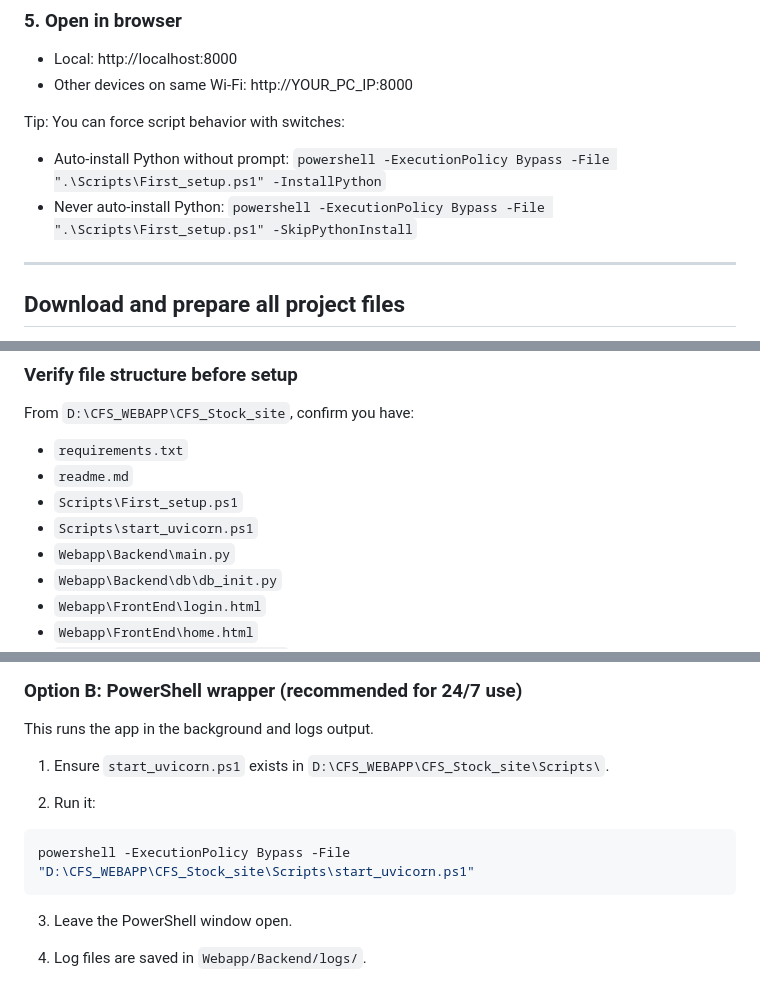
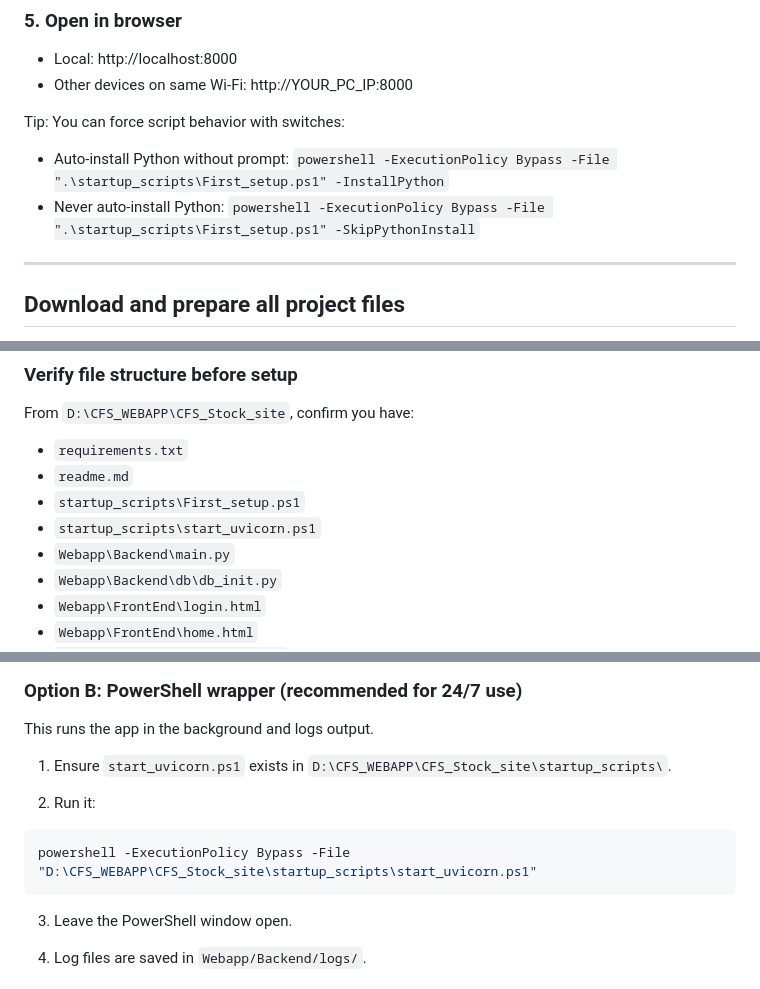
Before and after one commit to RealNissanGTR/CFS_Stock_site, a Markdown page: readme.md, 3 parts joined by grey strips. Drawn GitHub-style.

````diff
--- a/readme.md
+++ b/readme.md
@@ -116,8 +116,8 @@ uvicorn main:app --host 0.0.0.0 --port 8000 --reload
 
 Tip: You can force script behavior with switches:
 
-- Auto-install Python without prompt: `powershell -ExecutionPolicy Bypass -File ".\Scripts\First_setup.ps1" -InstallPython`
-- Never auto-install Python: `powershell -ExecutionPolicy Bypass -File ".\Scripts\First_setup.ps1" -SkipPythonInstall`
+- Auto-install Python without prompt: `powershell -ExecutionPolicy Bypass -File ".\startup_scripts\First_setup.ps1" -InstallPython`
+- Never auto-install Python: `powershell -ExecutionPolicy Bypass -File ".\startup_scripts\First_setup.ps1" -SkipPythonInstall`
 
 ---
 
@@ -162,8 +162,8 @@ From `D:\CFS_WEBAPP\CFS_Stock_site`, confirm you have:
 
 - `requirements.txt`
 - `readme.md`
-- `Scripts\First_setup.ps1`
-- `Scripts\start_uvicorn.ps1`
+- `startup_scripts\First_setup.ps1`
+- `startup_scripts\start_uvicorn.ps1`
 - `Webapp\Backend\main.py`
 - `Webapp\Backend\db\db_init.py`
 - `Webapp\FrontEnd\login.html`
@@ -256,12 +256,12 @@ Press `Ctrl+C` to stop.
 ### Option B: PowerShell wrapper (recommended for 24/7 use)
 This runs the app in the background and logs output.
 
-1. Ensure `start_uvicorn.ps1` exists in `D:\CFS_WEBAPP\CFS_Stock_site\Scripts\`.
+1. Ensure `start_uvicorn.ps1` exists in `D:\CFS_WEBAPP\CFS_Stock_site\startup_scripts\`.
 
 2. Run it:
 
 ```powershell
-powershell -ExecutionPolicy Bypass -File "D:\CFS_WEBAPP\CFS_Stock_site\Scripts\start_uvicorn.ps1"
+powershell -ExecutionPolicy Bypass -File "D:\CFS_WEBAPP\CFS_Stock_site\startup_scripts\start_uvicorn.ps1"
 ```
 
 3. Leave the PowerShell window open.
````
Also changed, not shown: other parts of readme.md (+4 -4 lines).
